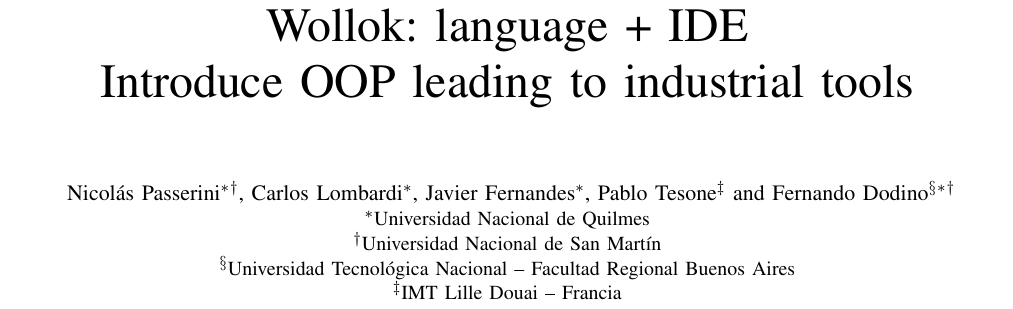
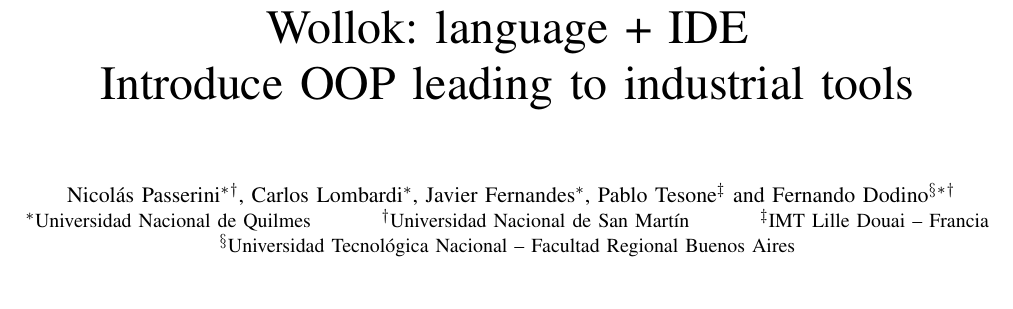
Before and after one commit to npasserini/2017-Wollok-Lacio, a LaTeX paper (main.tex): part of page 1 of 8, cut so that both start at the same text, the shorter picture padded with empty space. Compiled offline with pdfLaTeX.

Commit message:
Pongo las universidades en una sola línea ;)

```diff
--- a/main.tex
+++ b/main.tex
@@ -34,11 +34,13 @@
 	and
 	Fernando Dodino\IEEEauthorrefmark{4}\IEEEauthorrefmark{1}\IEEEauthorrefmark{2}}
 
-\IEEEauthorblockA{\IEEEauthorrefmark{1}Universidad Nacional de Quilmes}
-\IEEEauthorblockA{\IEEEauthorrefmark{2}Universidad Nacional de San Martín}
-%\IEEEauthorblockA{\IEEEauthorrefmark{3}Universidad Nacional del Oeste}
+\IEEEauthorblockA{
+	\IEEEauthorrefmark{1}Universidad Nacional de Quilmes \hspace{1cm}
+	\IEEEauthorrefmark{2}Universidad Nacional de San Martín \hspace{1cm}
+	\IEEEauthorrefmark{3}IMT Lille Douai -- Francia
+}
 \IEEEauthorblockA{\IEEEauthorrefmark{4}Universidad Tecnológica Nacional -- Facultad Regional Buenos Aires}
-\IEEEauthorblockA{\IEEEauthorrefmark{3}IMT Lille Douai -- Francia}}
+}
 
 \date{\today}
 \maketitle
```
